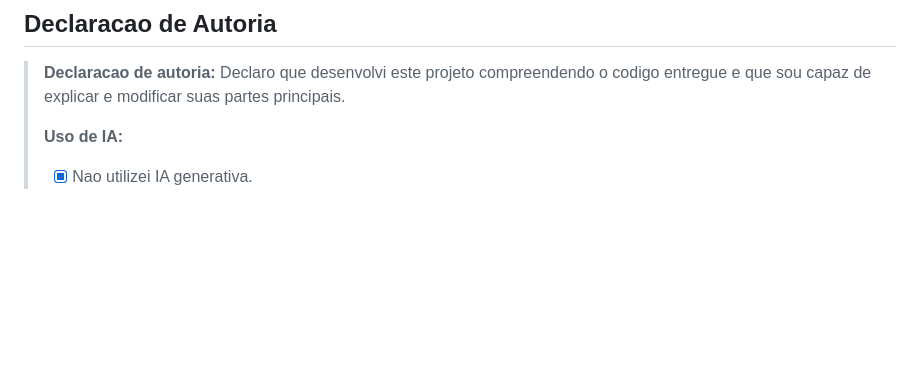
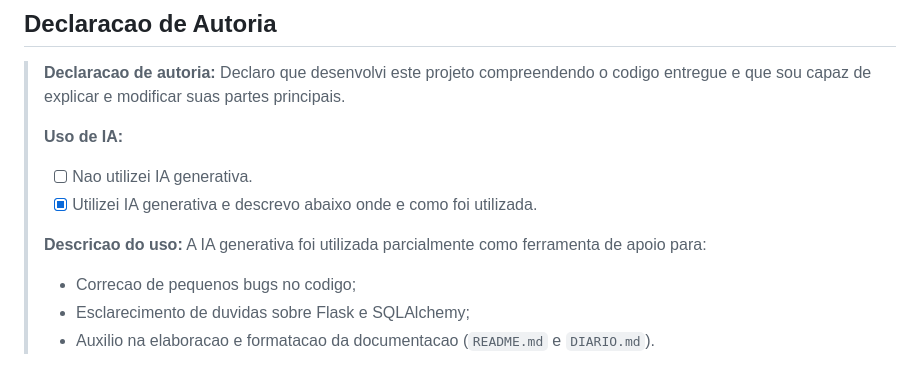
Before and after one commit to guilhermesaul/sistema-biblioteca-flask, a Markdown page: README.md, the part around the change. Rendered like a GitHub page; blank space fills up the shorter version.

Commit message:
docs: atualizacao da declaracao de autoria com uso parcial de IA generativa

```diff
--- a/README.md
+++ b/README.md
@@ -117,4 +117,11 @@ sistema-biblioteca-flask/
 > Declaro que desenvolvi este projeto compreendendo o codigo entregue e que sou capaz de explicar e modificar suas partes principais.
 >
 > **Uso de IA:**
-> - [x] Nao utilizei IA generativa.
+> - [ ] Nao utilizei IA generativa.
+> - [x] Utilizei IA generativa e descrevo abaixo onde e como foi utilizada.
+>
+> **Descricao do uso:**
+> A IA generativa foi utilizada parcialmente como ferramenta de apoio para:
+> - Correcao de pequenos bugs no codigo;
+> - Esclarecimento de duvidas sobre Flask e SQLAlchemy;
+> - Auxilio na elaboracao e formatacao da documentacao (`README.md` e `DIARIO.md`).
```
